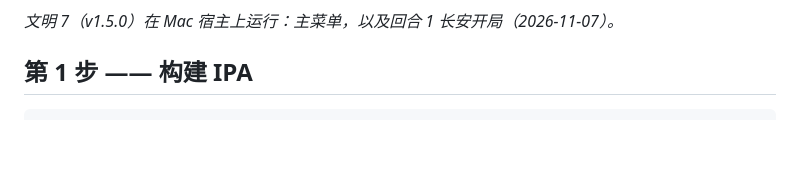
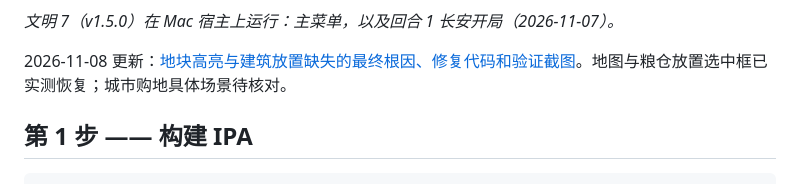
Before and after one commit to leyizong/nxnative-tutorial-skill, a Markdown page: README.md, the part around the change. Drawn GitHub-style; blank space fills up the shorter version.

```diff
--- a/README.md
+++ b/README.md
@@ -89,6 +89,8 @@ python3 scripts/build_ipa_from_nsp.py /path/to/game-dump-folder \
 ![文明 7 回合 1，长安开局（Mac 宿主）](assets/civ7-in-game-turn1.jpg)
 
 *文明 7（v1.5.0）在 Mac 宿主上运行：主菜单，以及回合 1 长安开局（2026-11-07）。*
+
+2026-11-08 更新：[地块高亮与建筑放置缺失的最终根因、修复代码和验证截图](civ7-highlight-fix.zh-CN.md)。地图与粮仓放置选中框已实测恢复；城市购地具体场景待核对。
 
 ## 第 1 步 —— 构建 IPA
 
```
Also changed, not shown: README.en.md (+2 -0 lines), civ7-highlight-fix.zh-CN.md (added, +66 -0 lines), civ7.zh-CN.md (+7 -3 lines), assets/civ7-highlight-fixed.jpg (added), assets/civ7-placement-fixed.jpg (added).
